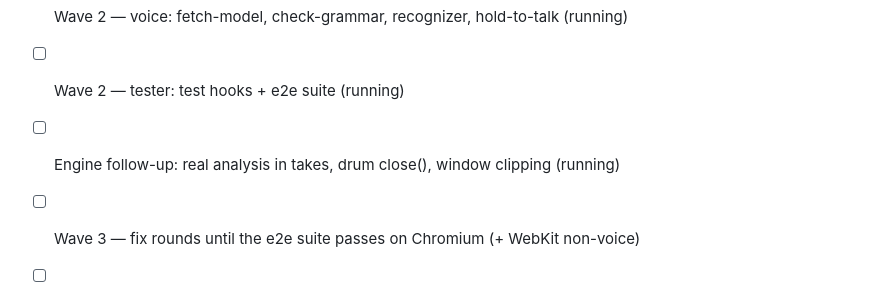
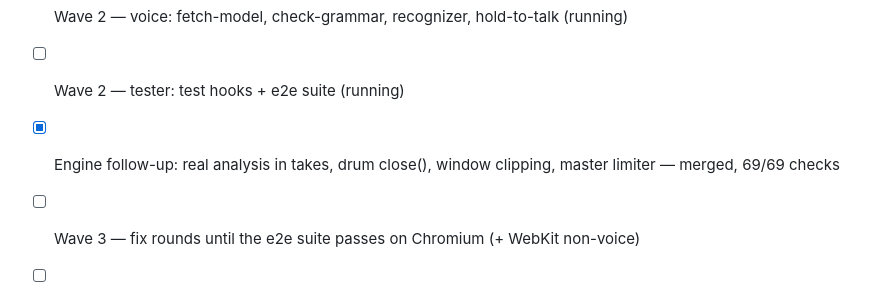
Before and after one commit to Gonusi/sing, a Markdown page: PLAN.md, the part around the change. Rendered like a GitHub page.

Commit message:
PLAN: engine follow-up merged
Co-Authored-By: Claude Opus 5.5 <noreply@anthropic.com>

```diff
--- a/PLAN.md
+++ b/PLAN.md
@@ -10,7 +10,7 @@
 - [x] Wave 1 merged, `tsc` + build green
 - [ ] Wave 2 — voice: fetch-model, check-grammar, recognizer, hold-to-talk (running)
 - [ ] Wave 2 — tester: test hooks + e2e suite (running)
-- [ ] Engine follow-up: real analysis in takes, drum close(), window clipping (running)
+- [x] Engine follow-up: real analysis in takes, drum close(), window clipping, master limiter — merged, 69/69 checks
 - [ ] Wave 3 — fix rounds until the e2e suite passes on Chromium (+ WebKit non-voice)
 - [ ] Final report for the owner (push + Pages steps, iPhone checklist, spec deviations)
 - [ ] Owner: "Push please" → push `main`, enable Pages, deploy, iPhone session 1
```
